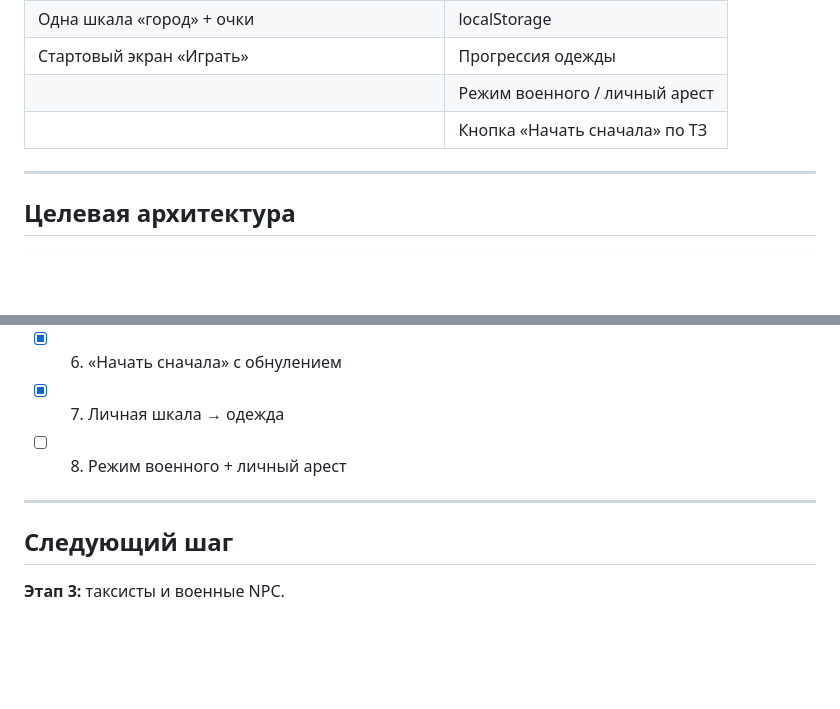
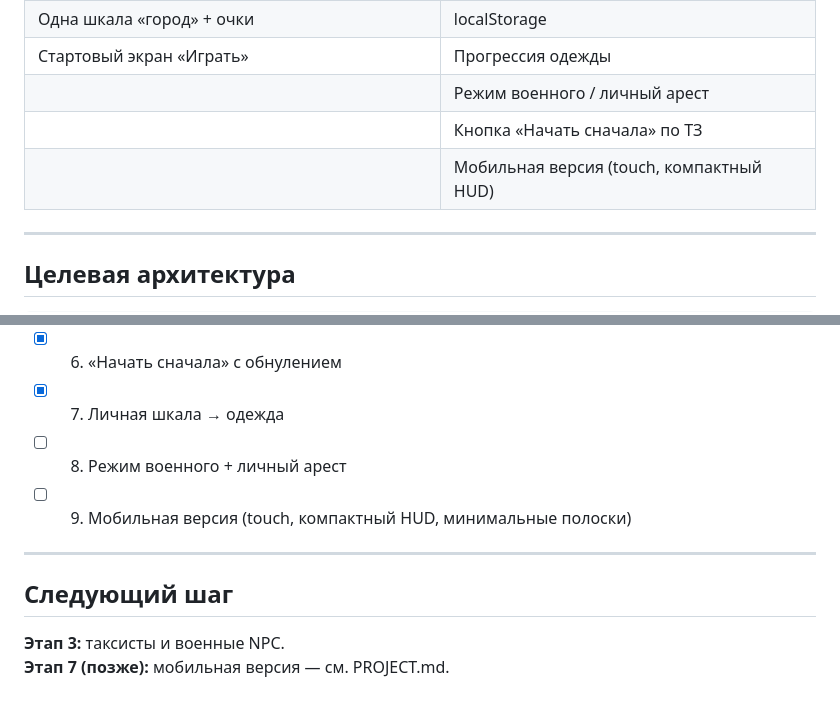
Before and after one commit to Trifonix/Chelblox, a Markdown page: PLAN.md, 2 parts joined by grey strips. Rendered like a GitHub page; blank space fills up the shorter version.

```diff
--- a/PLAN.md
+++ b/PLAN.md
@@ -19,6 +19,7 @@
 | Стартовый экран «Играть» | Прогрессия одежды |
 | | Режим военного / личный арест |
 | | Кнопка «Начать сначала» по ТЗ |
+| | Мобильная версия (touch, компактный HUD) |
 
 ---
 
@@ -406,9 +470,11 @@ export const CONFIG = {
 - [x] 6. «Начать сначала» с обнулением
 - [x] 7. Личная шкала → одежда
 - [ ] 8. Режим военного + личный арест
+- [ ] 9. Мобильная версия (touch, компактный HUD, минимальные полоски)
 
 ---
 
 ## Следующий шаг
 
 **Этап 3:** таксисты и военные NPC.
+**Этап 7 (позже):** мобильная версия — см. PROJECT.md.
```
Also changed, not shown: other parts of PLAN.md (+67 -4 lines), PROJECT.md (+1 -0 lines).
